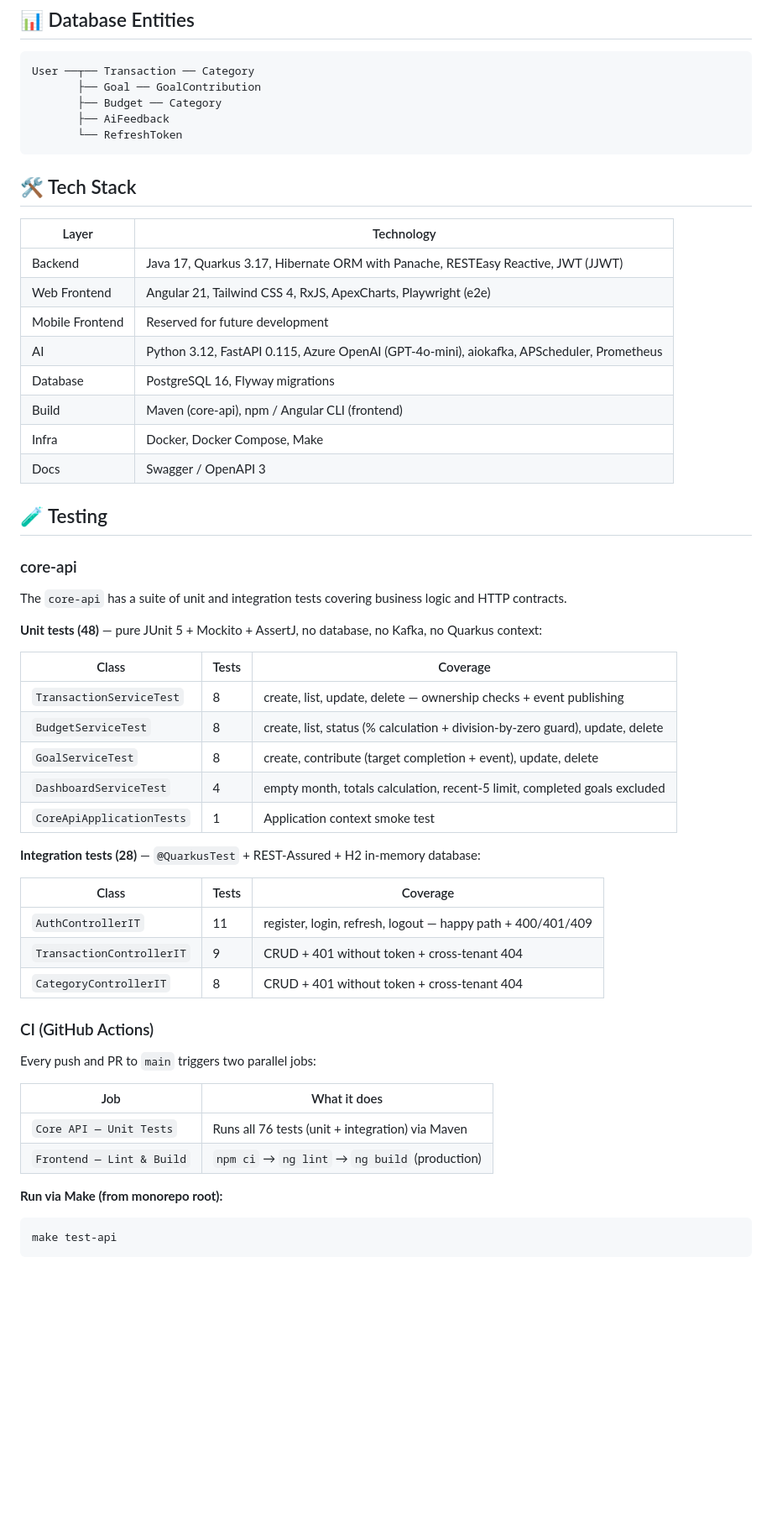
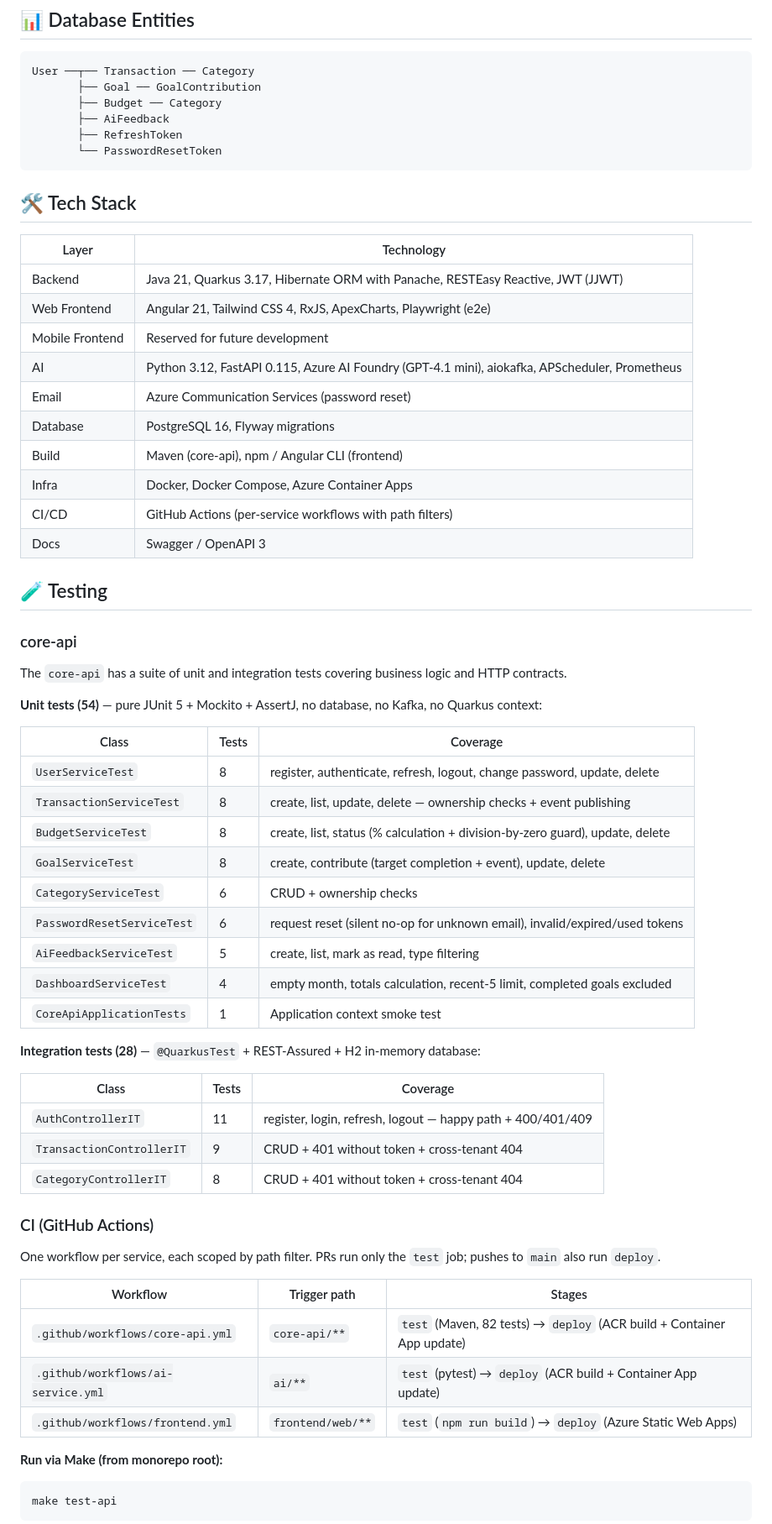
Before and after one commit to Estren/insightfin, a Markdown page: README.md, the part around one of its changes. Shown at 84% size. Rendered like a GitHub page; blank space fills up the shorter version.

````diff
--- a/README.md
+++ b/README.md
@@ -134,20 +136,23 @@ User ──┬── Transaction ── Category
        ├── Goal ── GoalContribution
        ├── Budget ── Category
        ├── AiFeedback
-       └── RefreshToken
+       ├── RefreshToken
+       └── PasswordResetToken
 ```
 
 ## 🛠️ Tech Stack
 
 | Layer           | Technology                                                                                |
 | --------------- | ----------------------------------------------------------------------------------------- |
-| Backend         | Java 17, Quarkus 3.17, Hibernate ORM with Panache, RESTEasy Reactive, JWT (JJWT)          |
+| Backend         | Java 21, Quarkus 3.17, Hibernate ORM with Panache, RESTEasy Reactive, JWT (JJWT)          |
 | Web Frontend    | Angular 21, Tailwind CSS 4, RxJS, ApexCharts, Playwright (e2e)                            |
 | Mobile Frontend | Reserved for future development                                                           |
-| AI              | Python 3.12, FastAPI 0.115, Azure OpenAI (GPT-4o-mini), aiokafka, APScheduler, Prometheus |
+| AI              | Python 3.12, FastAPI 0.115, Azure AI Foundry (GPT-4.1 mini), aiokafka, APScheduler, Prometheus |
+| Email           | Azure Communication Services (password reset)                                             |
 | Database        | PostgreSQL 16, Flyway migrations                                                          |
 | Build           | Maven (core-api), npm / Angular CLI (frontend)                                            |
-| Infra           | Docker, Docker Compose, Make                                                              |
+| Infra           | Docker, Docker Compose, Azure Container Apps                                              |
+| CI/CD           | GitHub Actions (per-service workflows with path filters)                                  |
 | Docs            | Swagger / OpenAPI 3                                                                       |
 
 ## 🧪 Testing
@@ -156,15 +161,19 @@ User ──┬── Transaction ── Category
 
 The `core-api` has a suite of unit and integration tests covering business logic and HTTP contracts.
 
-**Unit tests (48)** — pure JUnit 5 + Mockito + AssertJ, no database, no Kafka, no Quarkus context:
+**Unit tests (54)** — pure JUnit 5 + Mockito + AssertJ, no database, no Kafka, no Quarkus context:
 
-| Class                     | Tests | Coverage                                                                      |
-| ------------------------- | ----- | ----------------------------------------------------------------------------- |
-| `TransactionServiceTest`  | 8     | create, list, update, delete — ownership checks + event publishing            |
-| `BudgetServiceTest`       | 8     | create, list, status (% calculation + division-by-zero guard), update, delete |
-| `GoalServiceTest`         | 8     | create, contribute (target completion + event), update, delete                |
-| `DashboardServiceTest`    | 4     | empty month, totals calculation, recent-5 limit, completed goals excluded     |
-| `CoreApiApplicationTests` | 1     | Application context smoke test                                                |
+| Class                       | Tests | Coverage                                                                      |
+| --------------------------- | ----- | ----------------------------------------------------------------------------- |
+| `UserServiceTest`           | 8     | register, authenticate, refresh, logout, change password, update, delete      |
+| `TransactionServiceTest`    | 8     | create, list, update, delete — ownership checks + event publishing            |
+| `BudgetServiceTest`         | 8     | create, list, status (% calculation + division-by-zero guard), update, delete |
+| `GoalServiceTest`           | 8     | create, contribute (target completion + event), update, delete                |
+| `CategoryServiceTest`       | 6     | CRUD + ownership checks                                                       |
+| `PasswordResetServiceTest`  | 6     | request reset (silent no-op for unknown email), invalid/expired/used tokens   |
+| `AiFeedbackServiceTest`     | 5     | create, list, mark as read, type filtering                                    |
+| `DashboardServiceTest`      | 4     | empty month, totals calculation, recent-5 limit, completed goals excluded     |
+| `CoreApiApplicationTests`   | 1     | Application context smoke test                                                |
 
 **Integration tests (28)** — `@QuarkusTest` + REST-Assured + H2 in-memory database:
 
@@ -176,12 +185,13 @@ The `core-api` has a suite of unit and integration tests covering business logic
 
 ### CI (GitHub Actions)
 
-Every push and PR to `main` triggers two parallel jobs:
+One workflow per service, each scoped by path filter. PRs run only the `test` job; pushes to `main` also run `deploy`.
 
-| Job                       | What it does                                     |
-| ------------------------- | ------------------------------------------------ |
-| `Core API — Unit Tests`   | Runs all 76 tests (unit + integration) via Maven |
-| `Frontend — Lint & Build` | `npm ci` → `ng lint` → `ng build` (production)   |
+| Workflow                          | Trigger path        | Stages                                                                 |
+| --------------------------------- | ------------------- | ---------------------------------------------------------------------- |
+| `.github/workflows/core-api.yml`  | `core-api/**`       | `test` (Maven, 82 tests) → `deploy` (ACR build + Container App update) |
+| `.github/workflows/ai-service.yml` | `ai/**`            | `test` (pytest) → `deploy` (ACR build + Container App update)          |
+| `.github/workflows/frontend.yml`  | `frontend/web/**`   | `test` (`npm run build`) → `deploy` (Azure Static Web Apps)            |
 
 **Run via Make (from monorepo root):**
 
````
Also changed, not shown: other parts of README.md (+5 -3 lines).
